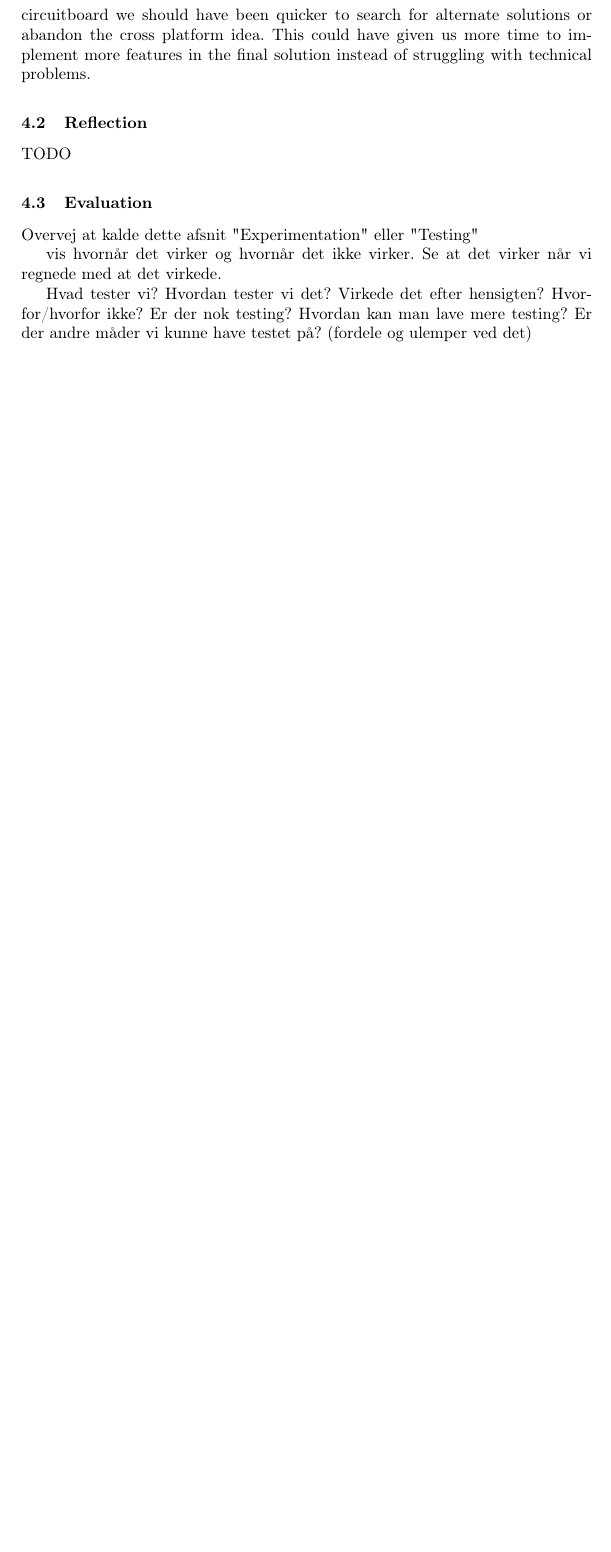
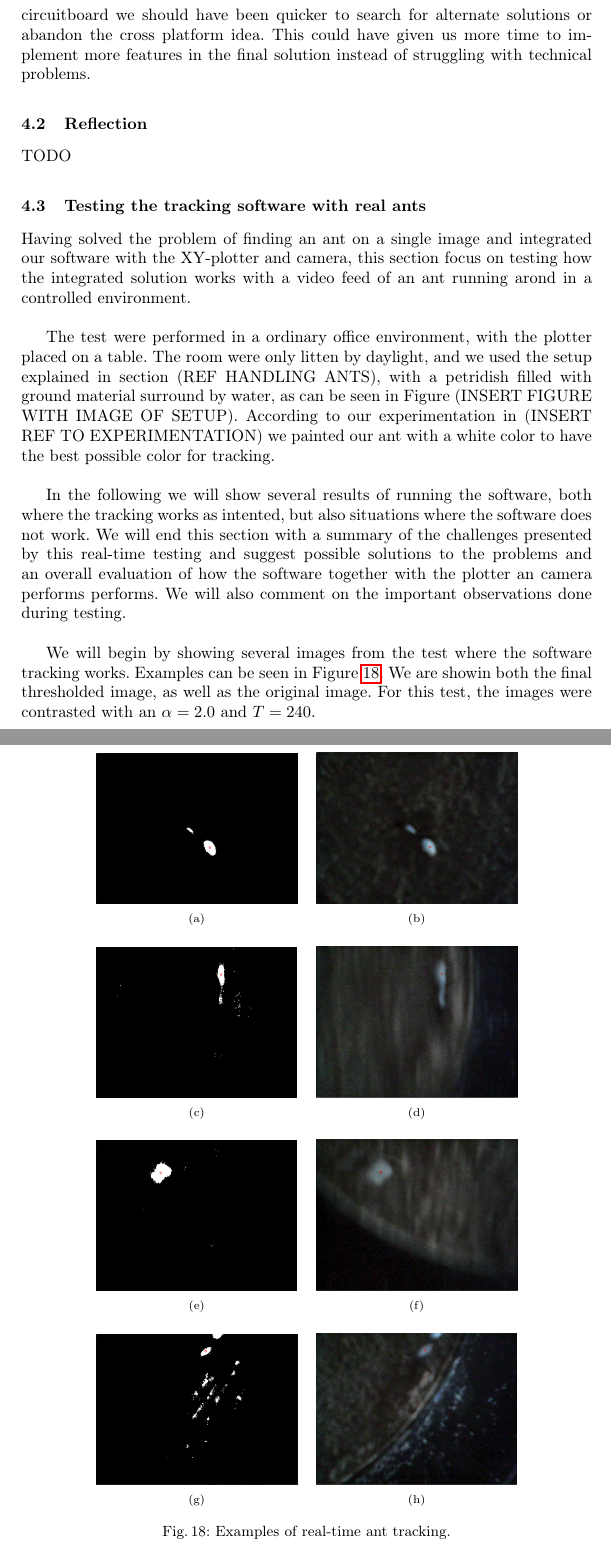
Before and after one commit to Aaes/TermiteTracker, a LaTeX thesis (Report/Report.tex, which reads Report/Evaluation.tex): part of page 25 of 29 before the commit and two parts of pages 25 and 26 of 30 after it, the two joined at a grey line, cut so that both start at the same text, the shorter picture padded with empty space. Compiled offline with pdfLaTeX.

Commit message:
Progress on evaluation

```diff
--- a/Report/Evaluation.tex
+++ b/Report/Evaluation.tex
@@ -1,16 +1,64 @@
 %!TEX root = Report.tex
 
-\subsection{Evaluation}
+% Overvej at kalde dette afsnit "Experimentation" eller "Testing"
+%
+% vis hvornår det virker og hvornår det ikke virker.
+% Se at det virker når vi regnede med at det virkede.
+%
+% Hvad tester vi?
+% Hvordan tester vi det?
+% Virkede det efter hensigten?
+% Hvorfor/hvorfor ikke?
+% Er der nok testing?
+% Hvordan kan man lave mere testing?
+% Er der andre måder vi kunne have testet på? (fordele og ulemper ved det)
 
-Overvej at kalde dette afsnit "Experimentation" eller "Testing"
+\subsection{Testing the tracking software with real ants}
 
-vis hvornår det virker og hvornår det ikke virker.
-Se at det virker når vi regnede med at det virkede.
+Having solved the problem of finding an ant on a single image and integrated our software with the XY-plotter and camera, this section focus on testing how the integrated solution works with a video feed of an ant running arond in a controlled environment.\\
 
-Hvad tester vi?
-Hvordan tester vi det?
-Virkede det efter hensigten?
-Hvorfor/hvorfor ikke?
-Er der nok testing?
-Hvordan kan man lave mere testing?
-Er der andre måder vi kunne have testet på? (fordele og ulemper ved det)
+The test were performed in a ordinary office environment, with the plotter placed on a table. The room were only litten by daylight, and we used the setup explained in section (REF HANDLING ANTS), with a petridish filled with ground material surround by water, as can be seen in Figure (INSERT FIGURE WITH IMAGE OF SETUP). According to our experimentation in (INSERT REF TO EXPERIMENTATION) we painted our ant with a white color to have the best possible color for tracking.\\
+
+In the following we will show several results of running the software, both where the tracking works as intented, but also situations where the software does not work. We will end this section with a summary of the challenges presented by this real-time testing and suggest possible solutions to the problems and an overall evaluation of how the software together with the plotter an camera performs performs. We will also comment on the important observations done during testing.\\
+
+We will begin by showing several images from the test where the software tracking works. Examples can be seen in Figure \ref{fig:ant_tracking}. We are showin both the final thresholded image, as well as the original image. For this test, the images were contrasted with an $\alpha = 2.0$ and $T = 240$.\\
+
+\begin{figure}
+        \centering
+        \begin{subfigure}[b]{0.35\textwidth}
+                \includegraphics[scale = 0.3]{img/good1t}
+                \caption{}
+        \end{subfigure}
+		\quad
+        \begin{subfigure}[b]{0.35\textwidth}
+                \includegraphics[scale = 0.3]{img/good1}
+                \caption{}
+        \end{subfigure} \hfill \\ \mbox{}\\
+        \begin{subfigure}[b]{0.35\textwidth}
+                \includegraphics[scale = 0.3]{img/good2t}
+                \caption{}
+        \end{subfigure}
+		\quad
+        \begin{subfigure}[b]{0.35\textwidth}
+                \includegraphics[scale = 0.3]{img/good2}
+                \caption{}
+        \end{subfigure}\hfill \\ \mbox{}\\
+        \begin{subfigure}[b]{0.35\textwidth}
+                \includegraphics[scale = 0.3]{img/good3t}
+                \caption{}
+        \end{subfigure}
+		\quad
+        \begin{subfigure}[b]{0.35\textwidth}
+                \includegraphics[scale = 0.3]{img/good3}
+                \caption{}
+        \end{subfigure}\\ \mbox{}\\
+        \begin{subfigure}[b]{0.35\textwidth}
+                \includegraphics[scale = 0.3]{img/good4t}
+                \caption{}
+        \end{subfigure}
+		\quad
+        \begin{subfigure}[b]{0.35\textwidth}
+                \includegraphics[scale = 0.3]{img/good4}
+                \caption{}
+        \end{subfigure}
+		\caption{Examples of real-time ant tracking.}
```
Also changed, not shown: Report/Tracking.tex (+3 -3 lines), Report/img/good1.png (added), Report/img/good1t.png (added), Report/img/good2.png (added), Report/img/good2t.png (added), Report/img/good3.png (added), Report/img/good3t.png (added), Report/img/good4.png (added), Report/img/good4t.png (added), Report/Evaluation.tex (4 more changed lines), 2 other files.
